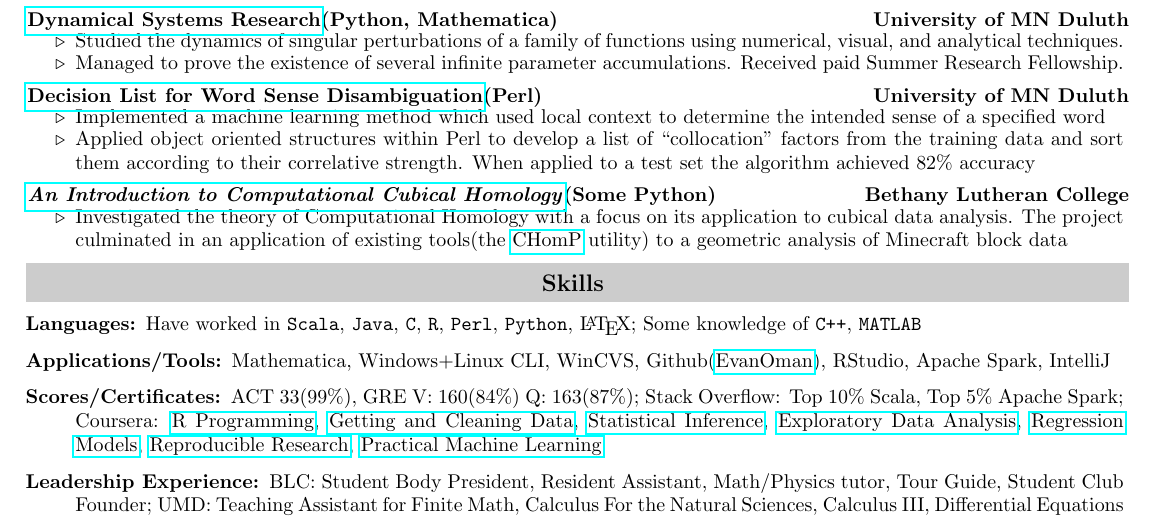
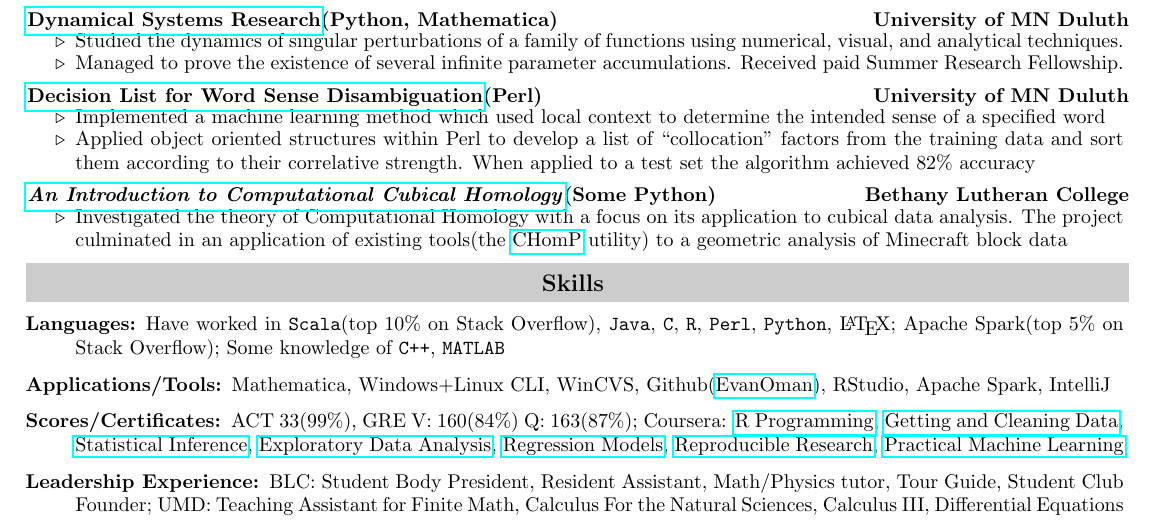
Before and after one commit to EvanOman/Resume, a LaTeX document (EvanOman.tex): part of the page, cut so that both start at the same text. Compiled offline with pdfLaTeX.

Commit message:
Added SO status :boom:

```diff
--- a/EvanOman.tex
+++ b/EvanOman.tex
@@ -205,12 +205,12 @@
 		\vspace{-.1in}
 		\begin{description}
 			\item[Languages:]
-			Have worked in \verb!Scala!, \verb!Java!, \verb!C!, \verb!R!, \verb!Perl!, \verb!Python!, \LaTeX; Some knowledge of \verb!C++!, \verb!MATLAB!
+				Have worked in \verb!Scala!(top 10\% on Stack Overflow), \verb!Java!, \verb!C!, \verb!R!, \verb!Perl!, \verb!Python!, \LaTeX; Apache Spark(top 5\% on Stack Overflow); Some knowledge of \verb!C++!, \verb!MATLAB!
 			\item[Applications/Tools:]
 			Mathematica, Windows+Linux CLI, WinCVS, Github(\href{https://www.github.com/EvanOman}{EvanOman}), RStudio, Apache Spark, IntelliJ
 
 			\item[Scores/Certificates:]
-			ACT 33(99\%), GRE V: 160(84\%) Q: 163(87\%); Stack Overflow: Top 10\% Scala, Top 5\% Apache Spark; Coursera: \href{https://www.coursera.org/account/accomplishments/records/cxq3vN5HB76be56t}{R Programming}, \href{https://www.coursera.org/account/accomplishments/records/Xt3sCA24Qz3Par7M}{Getting and Cleaning Data}, \href{https://www.coursera.org/account/accomplishments/records/yPex7nURcXCYdsse}{Statistical Inference}, \href{https://www.coursera.org/account/accomplishments/records/XMkgJcmHPGtNBXsU}{Exploratory Data Analysis}, \href{https://www.coursera.org/account/accomplishments/records/Qx8qaDCvw9ZNQtqP}{Regression Models}, \href{https://www.coursera.org/account/accomplishments/records/g5LfcvAD5rJuEnGX}{Reproducible Research},
+			ACT 33(99\%), GRE V: 160(84\%) Q: 163(87\%); Coursera: \href{https://www.coursera.org/account/accomplishments/records/cxq3vN5HB76be56t}{R Programming}, \href{https://www.coursera.org/account/accomplishments/records/Xt3sCA24Qz3Par7M}{Getting and Cleaning Data}, \href{https://www.coursera.org/account/accomplishments/records/yPex7nURcXCYdsse}{Statistical Inference}, \href{https://www.coursera.org/account/accomplishments/records/XMkgJcmHPGtNBXsU}{Exploratory Data Analysis}, \href{https://www.coursera.org/account/accomplishments/records/Qx8qaDCvw9ZNQtqP}{Regression Models}, \href{https://www.coursera.org/account/accomplishments/records/g5LfcvAD5rJuEnGX}{Reproducible Research},
 			\href{https://www.coursera.org/account/accomplishments/verify/ZNTJVMJKSH}{Practical Machine Learning}
 
 			\item[Leadership Experience:]
```
